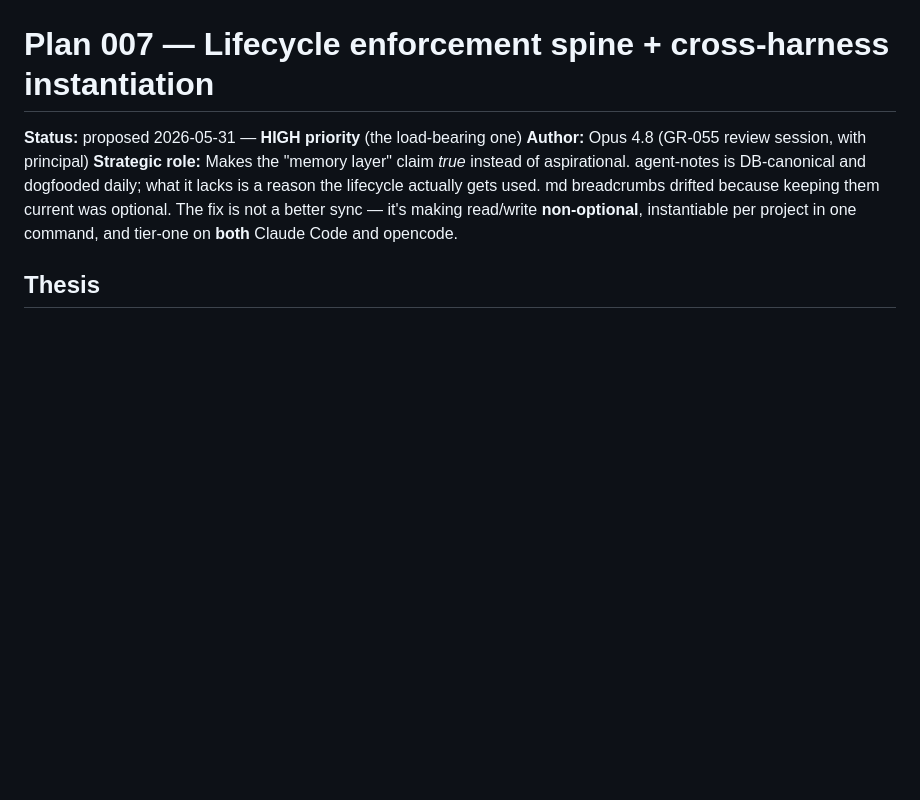
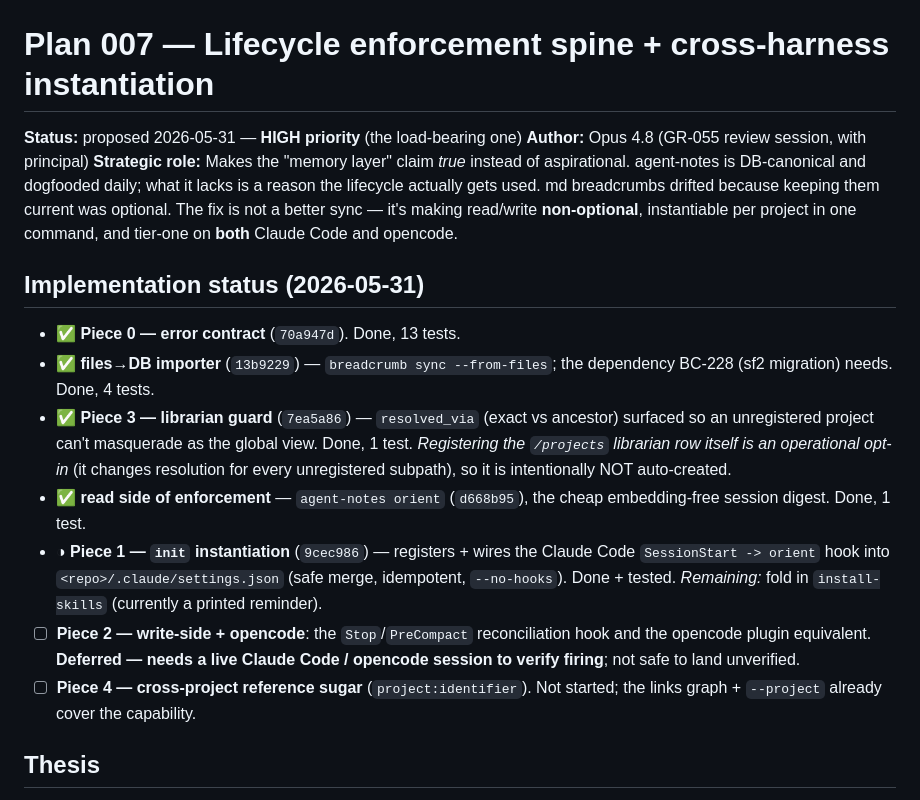
Before and after one commit to hraedon/agent-notes, a Markdown page: plans/007-lifecycle-enforcement-spine.md, the part around the change. Rendered like a GitHub page; blank space fills up the shorter version.

Commit message:
plans/007: record implementation status (pieces 0,3,importer,orient,init done)
Co-Authored-By: Claude Opus 4.8 <noreply@anthropic.com>

```diff
--- a/plans/007-lifecycle-enforcement-spine.md
+++ b/plans/007-lifecycle-enforcement-spine.md
@@ -8,6 +8,28 @@ lifecycle actually gets used. md breadcrumbs drifted because keeping them curren
 was optional. The fix is not a better sync — it's making read/write
 **non-optional**, instantiable per project in one command, and tier-one on **both**
 Claude Code and opencode.
+
+## Implementation status (2026-05-31)
+
+- ✅ **Piece 0 — error contract** (`70a947d`). Done, 13 tests.
+- ✅ **files→DB importer** (`13b9229`) — `breadcrumb sync --from-files`; the
+  dependency BC-228 (sf2 migration) needs. Done, 4 tests.
+- ✅ **Piece 3 — librarian guard** (`7ea5a86`) — `resolved_via` (exact vs
+  ancestor) surfaced so an unregistered project can't masquerade as the global
+  view. Done, 1 test. *Registering the `/projects` librarian row itself is an
+  operational opt-in* (it changes resolution for every unregistered subpath), so
+  it is intentionally NOT auto-created.
+- ✅ **read side of enforcement** — `agent-notes orient` (`d668b95`), the cheap
+  embedding-free session digest. Done, 1 test.
+- ◑ **Piece 1 — `init` instantiation** (`9cec986`) — registers + wires the Claude
+  Code `SessionStart -> orient` hook into `<repo>/.claude/settings.json` (safe
+  merge, idempotent, `--no-hooks`). Done + tested. *Remaining:* fold in
+  `install-skills` (currently a printed reminder).
+- ☐ **Piece 2 — write-side + opencode**: the `Stop`/`PreCompact` reconciliation
+  hook and the opencode plugin equivalent. **Deferred — needs a live Claude
+  Code / opencode session to verify firing**; not safe to land unverified.
+- ☐ **Piece 4 — cross-project reference sugar** (`project:identifier`). Not
+  started; the links graph + `--project` already cover the capability.
 
 ## Thesis
 
```
